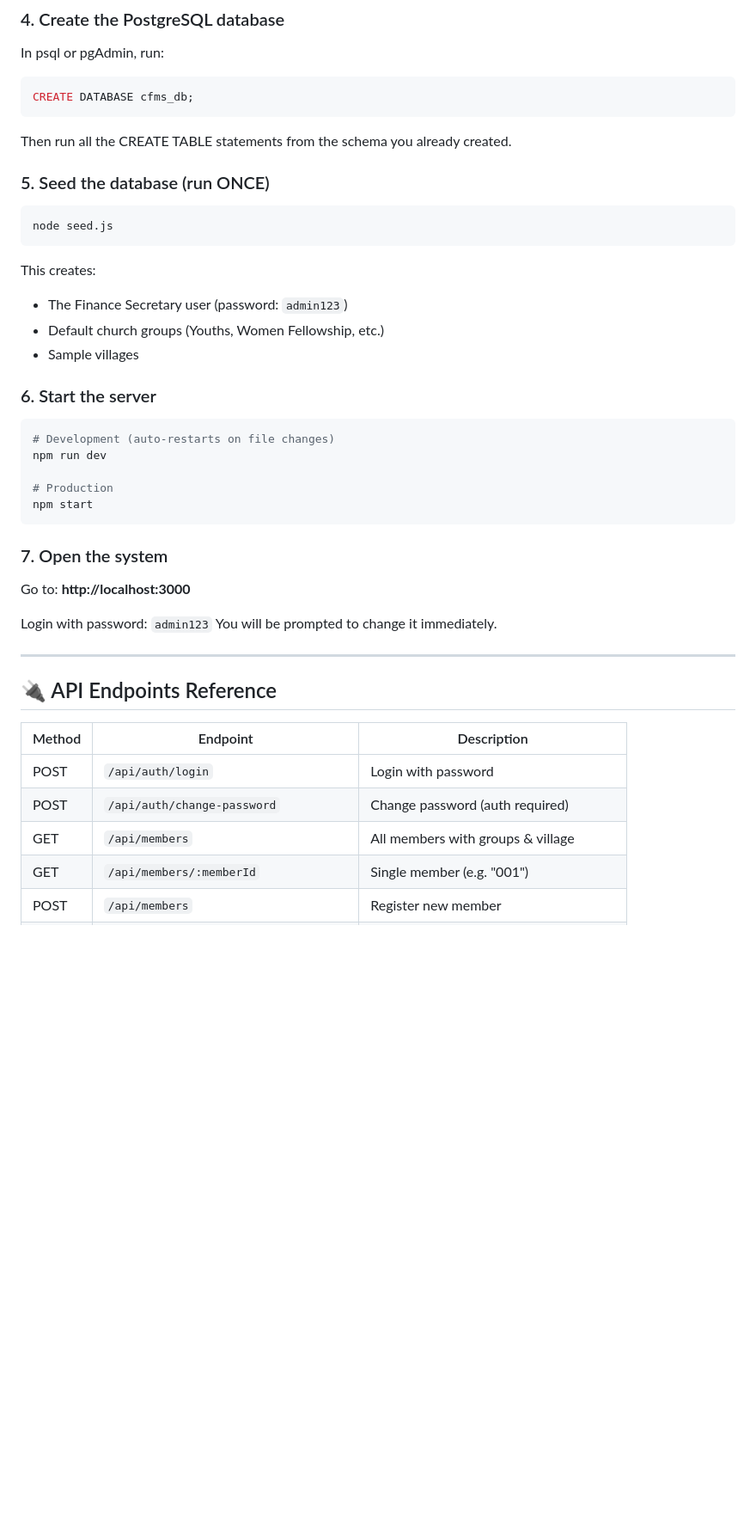
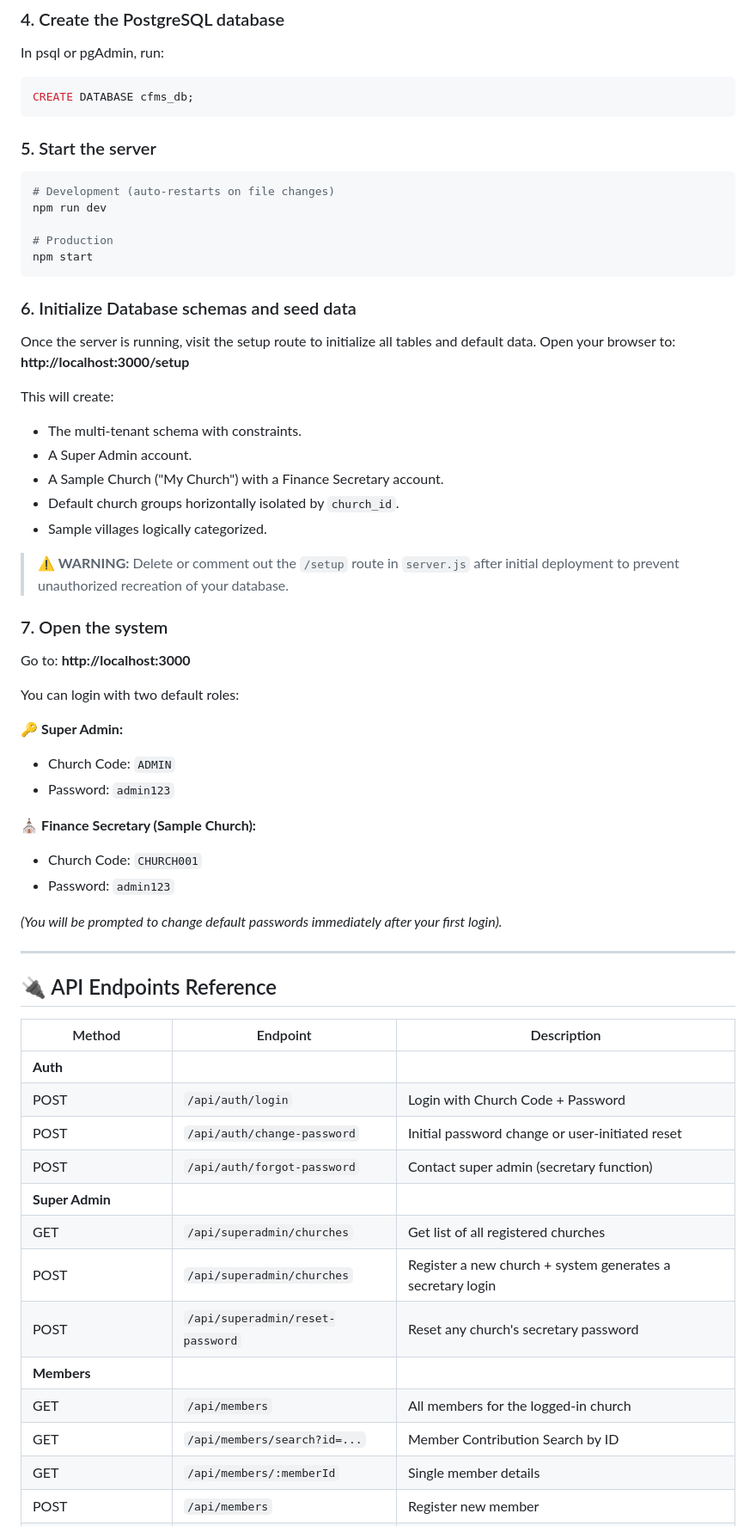
Before and after one commit to MUTHURI-MURERWA/Church-Finance-Management-System-, a Markdown page: README.md, the part around one of its changes. Shown at 86% size. GitHub-like rendering; blank space fills up the shorter version.

````diff
--- a/README.md
+++ b/README.md
@@ -55,18 +66,8 @@ In psql or pgAdmin, run:
 ```sql
 CREATE DATABASE cfms_db;
 ```
-Then run all the CREATE TABLE statements from the schema you already created.
 
-### 5. Seed the database (run ONCE)
-```bash
-node seed.js
-```
-This creates:
-- The Finance Secretary user (password: `admin123`)
-- Default church groups (Youths, Women Fellowship, etc.)
-- Sample villages
-
-### 6. Start the server
+### 5. Start the server
 ```bash
 # Development (auto-restarts on file changes)
 npm run dev
@@ -75,11 +76,33 @@ npm run dev
 npm start
 ```
 
+### 6. Initialize Database schemas and seed data
+Once the server is running, visit the setup route to initialize all tables and default data.
+Open your browser to: **http://localhost:3000/setup**
+
+This will create:
+- The multi-tenant schema with constraints.
+- A Super Admin account.
+- A Sample Church ("My Church") with a Finance Secretary account.
+- Default church groups horizontally isolated by `church_id`.
+- Sample villages logically categorized.
+
+> **⚠️ WARNING:** Delete or comment out the `/setup` route in `server.js` after initial deployment to prevent unauthorized recreation of your database.
+
 ### 7. Open the system
 Go to: **http://localhost:3000**
 
-Login with password: `admin123`
-You will be prompted to change it immediately.
+You can login with two default roles:
+
+🔑 **Super Admin:**
+*   Church Code: `ADMIN`
+*   Password: `admin123`
+
+⛪ **Finance Secretary (Sample Church):**
+*   Church Code: `CHURCH001`
+*   Password: `admin123`
+
+*(You will be prompted to change default passwords immediately after your first login).*
 
 ---
 
@@ -87,8 +110,16 @@ You will be prompted to change it immediately.
 
 | Method | Endpoint | Description |
 |--------|----------|-------------|
-| POST | `/api/auth/login` | Login with password |
-| POST | `/api/auth/change-password` | Change password (auth required) |
-| GET | `/api/members` | All members with groups & village |
-| GET | `/api/members/:memberId` | Single member (e.g. "001") |
+| **Auth** | | |
+| POST | `/api/auth/login` | Login with Church Code + Password |
+| POST | `/api/auth/change-password` | Initial password change or user-initiated reset |
+| POST | `/api/auth/forgot-password` | Contact super admin (secretary function) |
+| **Super Admin** | | |
+| GET | `/api/superadmin/churches` | Get list of all registered churches |
+| POST | `/api/superadmin/churches` | Register a new church + system generates a secretary login |
+| POST | `/api/superadmin/reset-password`| Reset any church's secretary password |
+| **Members** | | |
+| GET | `/api/members` | All members for the logged-in church |
+| GET | `/api/members/search?id=...`| Member Contribution Search by ID |
+| GET | `/api/members/:memberId` | Single member details |
 | POST | `/api/members` | Register new member |
````
Also changed, not shown: other parts of README.md (+37 -37 lines).
